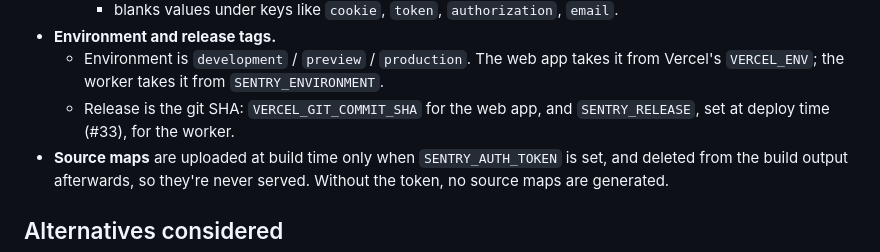
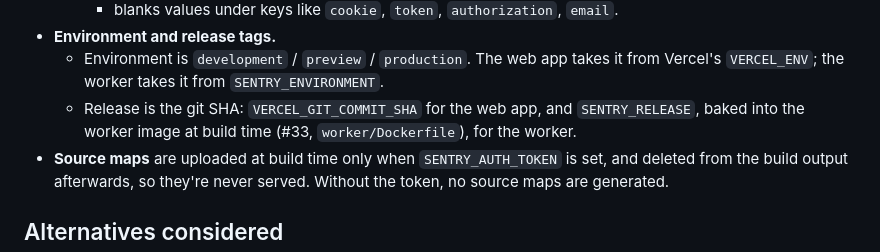
Before and after one commit to felixhaegele/fitfinder, a Markdown page: docs/adr/0008-sentry-error-tracking.md, the part around the change. Rendered like a GitHub page.

Commit message:
docs(adr): the worker's Sentry release is baked into the image
Co-Authored-By: Claude Opus 5.5 <noreply@anthropic.com>

```diff
--- a/docs/adr/0008-sentry-error-tracking.md
+++ b/docs/adr/0008-sentry-error-tracking.md
@@ -28,7 +28,7 @@ We will use **Sentry** (hosted, **EU data region**), with one Sentry project per
     - blanks values under keys like `cookie`, `token`, `authorization`, `email`.
 - **Environment and release tags.**
   - Environment is `development` / `preview` / `production`. The web app takes it from Vercel's `VERCEL_ENV`; the worker takes it from `SENTRY_ENVIRONMENT`.
-  - Release is the git SHA: `VERCEL_GIT_COMMIT_SHA` for the web app, and `SENTRY_RELEASE`, set at deploy time (#33), for the worker.
+  - Release is the git SHA: `VERCEL_GIT_COMMIT_SHA` for the web app, and `SENTRY_RELEASE`, baked into the worker image at build time (#33, `worker/Dockerfile`), for the worker.
 - **Source maps** are uploaded at build time only when `SENTRY_AUTH_TOKEN` is set, and deleted from the build output afterwards, so they're never served. Without the token, no source maps are generated.
 
 ## Alternatives considered
```
